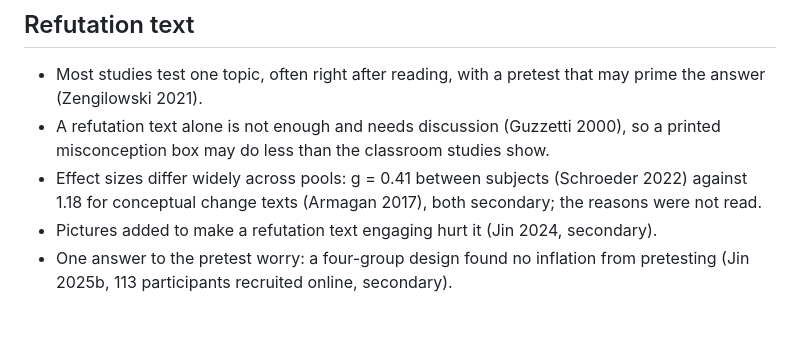
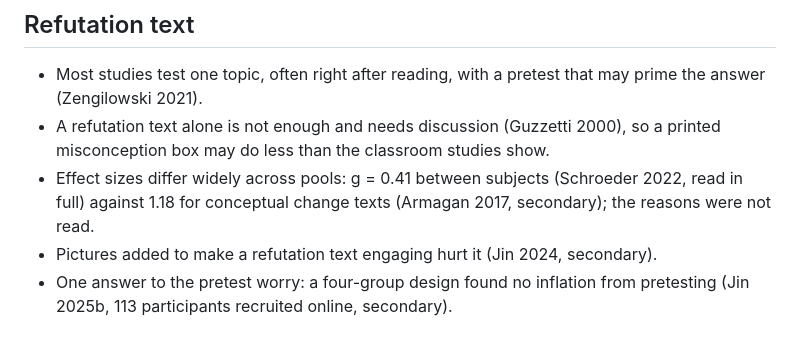
Before and after one commit to Tewf/reader-ergonomics-learning, a Markdown page: evidence/instructional-text/against.md, the part around the change. GitHub-like rendering.

```diff
--- a/evidence/instructional-text/against.md
+++ b/evidence/instructional-text/against.md
@@ -29,7 +29,7 @@ This file gathers the evidence against the rules on the apparatus of a study tex
 
 - Most studies test one topic, often right after reading, with a pretest that may prime the answer (Zengilowski 2021).
 - A refutation text alone is not enough and needs discussion (Guzzetti 2000), so a printed misconception box may do less than the classroom studies show.
-- Effect sizes differ widely across pools: g = 0.41 between subjects (Schroeder 2022) against 1.18 for conceptual change texts (Armagan 2017), both secondary; the reasons were not read.
+- Effect sizes differ widely across pools: g = 0.41 between subjects (Schroeder 2022, read in full) against 1.18 for conceptual change texts (Armagan 2017, secondary); the reasons were not read.
 - Pictures added to make a refutation text engaging hurt it (Jin 2024, secondary).
 - One answer to the pretest worry: a four-group design found no inflation from pretesting (Jin 2025b, 113 participants recruited online, secondary).
 
```
Also changed, not shown: evidence/instructional-text/review.md (+1 -1 lines).
